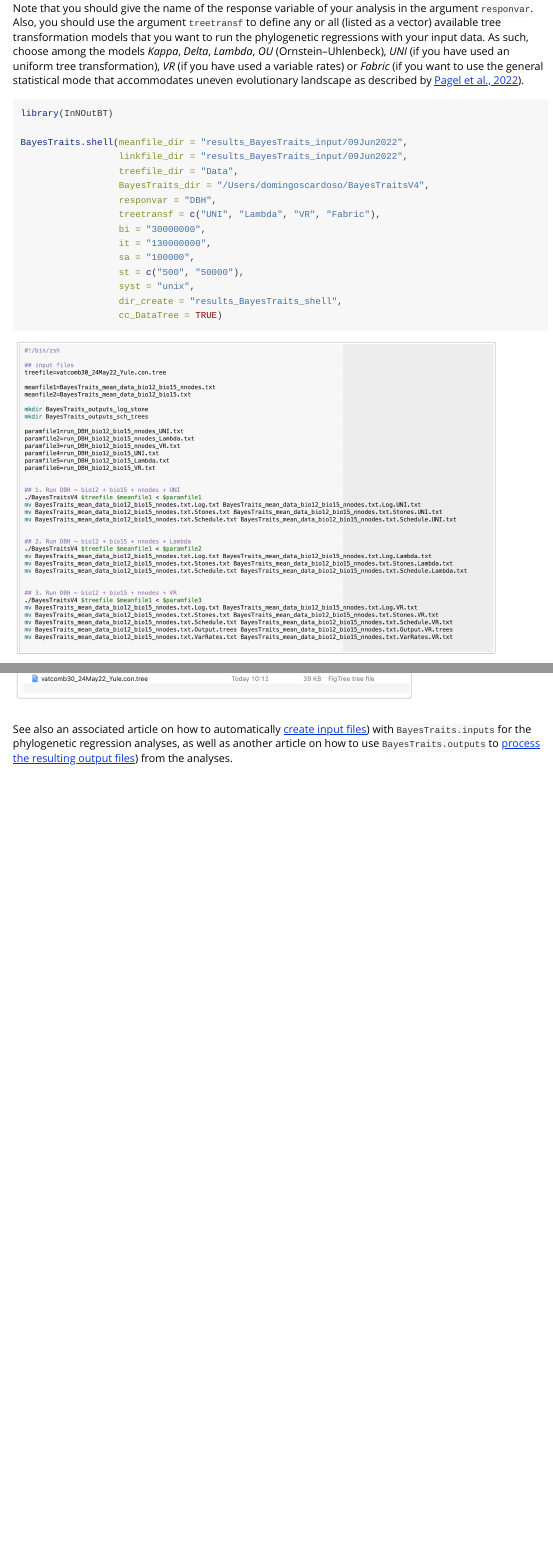
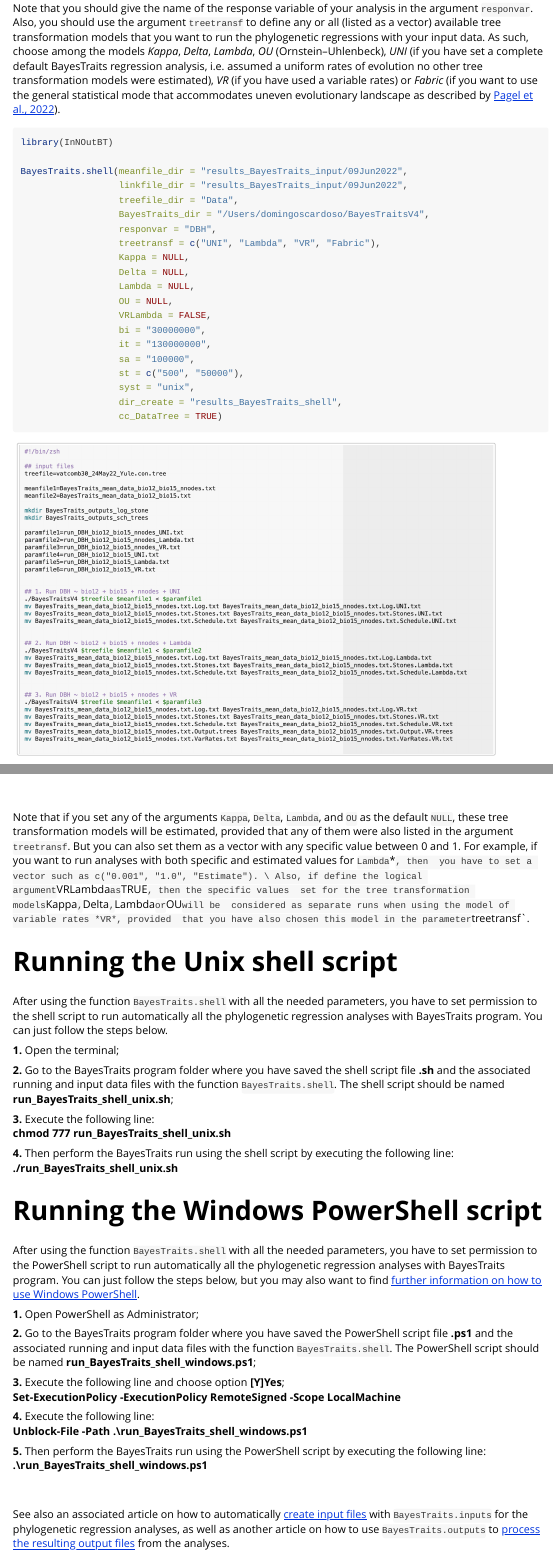
Before and after one commit to DBOSlab/InNOutBT, an R Markdown document (vignettes/articles/independent_contrast_regression_shell.Rmd): the page in a window 1100 px wide, from 790 px down, and a second part further down, joined at a grey line. Rendered offline with R 4.5, knitr and Pandoc, with nearby package versions.

Commit message:
site update

````diff
--- a/vignettes/articles/independent_contrast_regression_shell.Rmd
+++ b/vignettes/articles/independent_contrast_regression_shell.Rmd
@@ -65,9 +65,10 @@ the argument `responvar`. Also, you should use the argument `treetransf` to defi
 any or all (listed as a vector) available tree transformation models that you want
 to run the phylogenetic regressions with your input data. As such, choose among
 the models *Kappa*, *Delta*, *Lambda*, *OU* (Ornstein–Uhlenbeck), *UNI* (if you
-have used an uniform tree transformation), *VR* (if you have used a variable rates)
-or *Fabric* (if you want to use the general statistical mode that accommodates
-uneven evolutionary landscape as described by [Pagel et al., 2022](https://doi.org/10.1038/s41467-022-28595-z)).\
+have set a complete default BayesTraits regression analysis, i.e. assumed a uniform
+rates of evolution no other tree transformation models were estimated), *VR* (if
+you have used a variable rates) or *Fabric* (if you want to use the general statistical
+mode that accommodates uneven evolutionary landscape as described by [Pagel et al., 2022](https://doi.org/10.1038/s41467-022-28595-z)).\
 
 ```{r, eval = FALSE}
 library(InNOutBT)
@@ -78,6 +79,11 @@ BayesTraits.shell(meanfile_dir = "results_BayesTraits_input/09Jun2022",
                   BayesTraits_dir = "/Users/domingoscardoso/BayesTraitsV4",
                   responvar = "DBH",
                   treetransf = c("UNI", "Lambda", "VR", "Fabric"),
+                  Kappa = NULL,
+                  Delta = NULL,
+                  Lambda = NULL,
+                  OU = NULL,
+                  VRLambda = FALSE,
                   bi = "30000000",
                   it = "130000000",
                   sa = "100000",
@@ -131,13 +142,72 @@ knitr::include_graphics("figures/shell_bayestraits_running_commands.png", dpi =
 \
 \
 Note that because we have set the argument `cc_DataTree = TRUE`, then the tree,
-mean and linked data files were also copied directly into the BayesTraits folder.\
+mean data, and linked data files were also copied directly into the BayesTraits folder.\
 \
 ```{r, echo = FALSE}
 knitr::include_graphics("figures/bayestraits_folder.png", dpi = 300)
 ```
 
 \
-See also an associated article on how to automatically [create input files ](https://dboslab.github.io/InNOutBT/articles/independent_contrast_regression_inputs.html))
+\
+Note that if you set any of the arguments `Kappa`, `Delta`, `Lambda`, and `OU` as
+the default `NULL`, these tree transformation models will be estimated, provided
+that any of them were also listed in the argument `treetransf`. But you can also
+set them as a vector with any specific value between 0 and 1. For example, if you
+want to run analyses with both specific and estimated values for `Lambda`*`, then
+you have to set a vector such as c("0.001", "1.0", "Estimate").
+\
+Also, if define the logical argument `VRLambda` as `TRUE`, then the specific values
+set for the tree transformation models `Kappa`, `Delta`, `Lambda` or `OU` will be
+considered as separate runs when using the model of variable rates *VR*, provided
+that you have also chosen this model in the parameter `treetransf`.
+\
+\
+
+# Running the Unix shell script
+
+After using the function `BayesTraits.shell` with all the needed parameters, you
+have to set permission to the shell script to run automatically all the phylogenetic
+regression analyses with BayesTraits program. You can just follow the steps below.\
+
+__1.__ Open the terminal;\
+
+__2.__ Go to the BayesTraits program folder where you have saved the shell script
+file __.sh__ and the associated running and input data files with the function `BayesTraits.shell`.
+The shell script should be named __run_BayesTraits_shell_unix.sh__;\
+
+__3.__ Execute the following line:\
+__chmod 777 run_BayesTraits_shell_unix.sh__
+
+__4.__ Then perform the BayesTraits run using the shell script by executing the following line:\
+__./run_BayesTraits_shell_unix.sh__
+\
+\
+
+# Running the Windows PowerShell script
+
+After using the function `BayesTraits.shell` with all the needed parameters, you
+have to set permission to the PowerShell script to run automatically all the
+phylogenetic regression analyses with BayesTraits program. You can just follow the
+steps below, but you may also want to find [further information on how to use Windows PowerShell](https://docs.microsoft.com/en-us/powershell/module/microsoft.powershell.security/set-executionpolicy?view=powershell-7.2).
+
+__1.__ Open PowerShell as Administrator;\
+
+__2.__ Go to the BayesTraits program folder where you have saved the PowerShell script
+file __.ps1__ and the associated running and input data files with the function `BayesTraits.shell`.
+The PowerShell script should be named __run_BayesTraits_shell_windows.ps1__;\
+
+__3.__ Execute the following line and choose option __[Y]Yes__;\
+__Set-ExecutionPolicy -ExecutionPolicy RemoteSigned -Scope LocalMachine__
+
+__4.__ Execute the following line:\
+__Unblock-File -Path .\\run_BayesTraits_shell_windows.ps1__
+
+__5.__ Then perform the BayesTraits run using the PowerShell script by executing the following line:\
+__.\\run_BayesTraits_shell_windows.ps1__
+
+\
+\
+See also an associated article on how to automatically [create input files ](https://dboslab.github.io/InNOutBT/articles/independent_contrast_regression_inputs.html)
 with `BayesTraits.inputs` for the phylogenetic regression analyses, as well as another
-article on how to use `BayesTraits.outputs` to [process the resulting output files](https://dboslab.github.io/InNOutBT/articles/independent_contrast_regression_outputs.html)) from the analyses.
+article on how to use `BayesTraits.outputs` to [process the resulting output files](https://dboslab.github.io/InNOutBT/articles/independent_contrast_regression_outputs.html) from the analyses.
````
Also changed, not shown: R/BayesTraits_inputs.R (+3 -1 lines), R/BayesTraits_outputs.R (+3 -0 lines), R/BayesTraits_shell.R (+10 -6 lines), README.Rmd (+4 -3 lines), vignettes/articles/independent_contrast_regression_inputs.Rmd (+2 -2 lines), vignettes/articles/independent_contrast_regression_outputs.Rmd (+2 -2 lines), README.md, docs/pkgdown.yml, docs/search.json, vignettes/articles/independent_contrast_regression_shell.Rmd (5 more changed lines), 10 other files.
